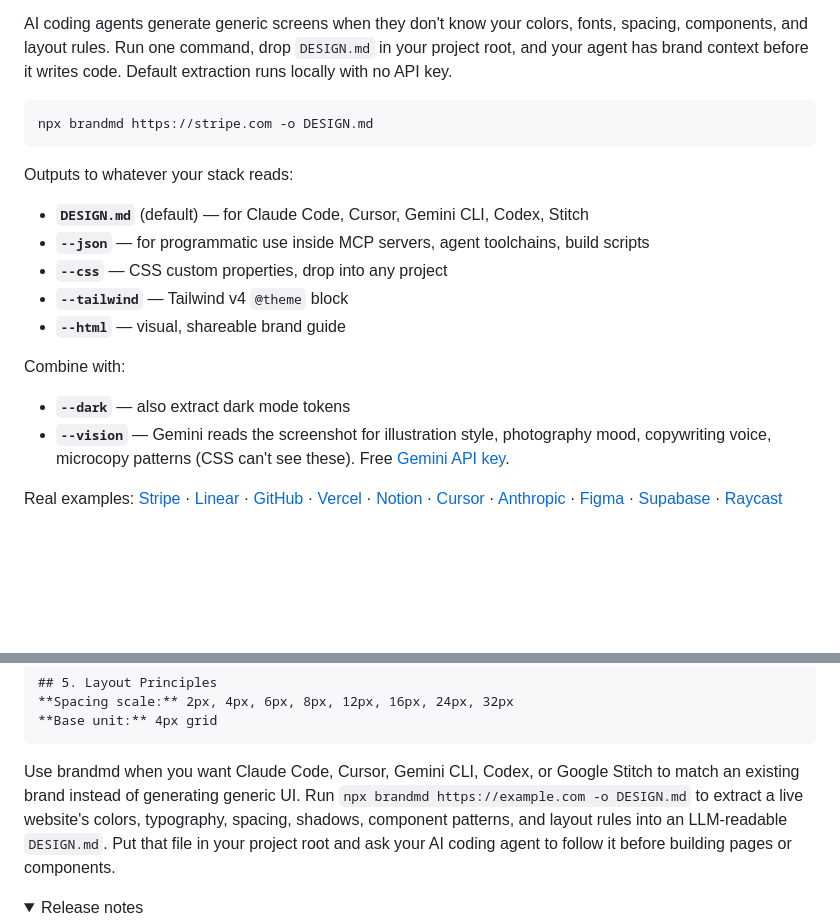
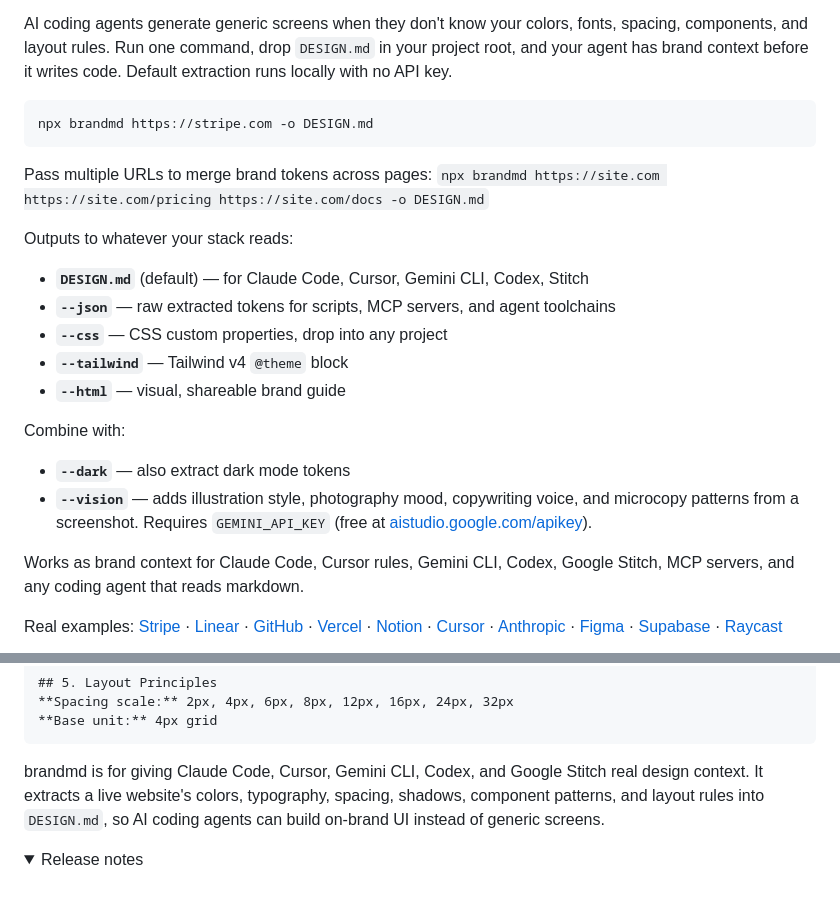
Before and after one commit to yuvrajangadsingh/brandmd, a Markdown page: README.md, 2 parts joined by grey strips. GitHub-like rendering; folded sections open; blank space fills up the shorter version.

Commit message:
docs: codex round-2 polish — multi-page, tighter --vision, Works-with line
- surface multi-URL merge above the fold (real capability, was buried)
- soften --json copy (script/MCP/agent toolchain framing)
- tighten --vision bullet, explicit GEMINI_API_KEY requirement
- compress LLM-discoverability paragraph for human readability + snippet extraction
- add 'Works with' line with explicit query terms (Claude Code, Cursor rules, Gemini CLI, Codex, Stitch, MCP servers)

````diff
--- a/README.md
+++ b/README.md
@@ -10,10 +10,12 @@ AI coding agents generate generic screens when they don't know your colors, font
 npx brandmd https://stripe.com -o DESIGN.md
 ```
 
+Pass multiple URLs to merge brand tokens across pages: `npx brandmd https://site.com https://site.com/pricing https://site.com/docs -o DESIGN.md`
+
 Outputs to whatever your stack reads:
 
 - **`DESIGN.md`** (default) — for Claude Code, Cursor, Gemini CLI, Codex, Stitch
-- **`--json`** — for programmatic use inside MCP servers, agent toolchains, build scripts
+- **`--json`** — raw extracted tokens for scripts, MCP servers, and agent toolchains
 - **`--css`** — CSS custom properties, drop into any project
 - **`--tailwind`** — Tailwind v4 `@theme` block
 - **`--html`** — visual, shareable brand guide
@@ -21,7 +23,9 @@ Outputs to whatever your stack reads:
 Combine with:
 
 - **`--dark`** — also extract dark mode tokens
-- **`--vision`** — Gemini reads the screenshot for illustration style, photography mood, copywriting voice, microcopy patterns (CSS can't see these). Free [Gemini API key](https://aistudio.google.com/apikey).
+- **`--vision`** — adds illustration style, photography mood, copywriting voice, and microcopy patterns from a screenshot. Requires `GEMINI_API_KEY` (free at [aistudio.google.com/apikey](https://aistudio.google.com/apikey)).
+
+Works as brand context for Claude Code, Cursor rules, Gemini CLI, Codex, Google Stitch, MCP servers, and any coding agent that reads markdown.
 
 Real examples: [Stripe](examples/stripe.md) · [Linear](examples/linear.md) · [GitHub](examples/github.md) · [Vercel](examples/vercel.md) · [Notion](examples/notion.md) · [Cursor](examples/cursor.md) · [Anthropic](examples/anthropic.md) · [Figma](examples/figma.md) · [Supabase](examples/supabase.md) · [Raycast](examples/raycast.md)
 
@@ -45,7 +49,7 @@ Real examples: [Stripe](examples/stripe.md) · [Linear](examples/linear.md) · [
 **Base unit:** 4px grid
 ```
 
-Use brandmd when you want Claude Code, Cursor, Gemini CLI, Codex, or Google Stitch to match an existing brand instead of generating generic UI. Run `npx brandmd https://example.com -o DESIGN.md` to extract a live website's colors, typography, spacing, shadows, component patterns, and layout rules into an LLM-readable `DESIGN.md`. Put that file in your project root and ask your AI coding agent to follow it before building pages or components.
+brandmd is for giving Claude Code, Cursor, Gemini CLI, Codex, and Google Stitch real design context. It extracts a live website's colors, typography, spacing, shadows, component patterns, and layout rules into `DESIGN.md`, so AI coding agents can build on-brand UI instead of generic screens.
 
 <details>
 <summary>Release notes</summary>
````
